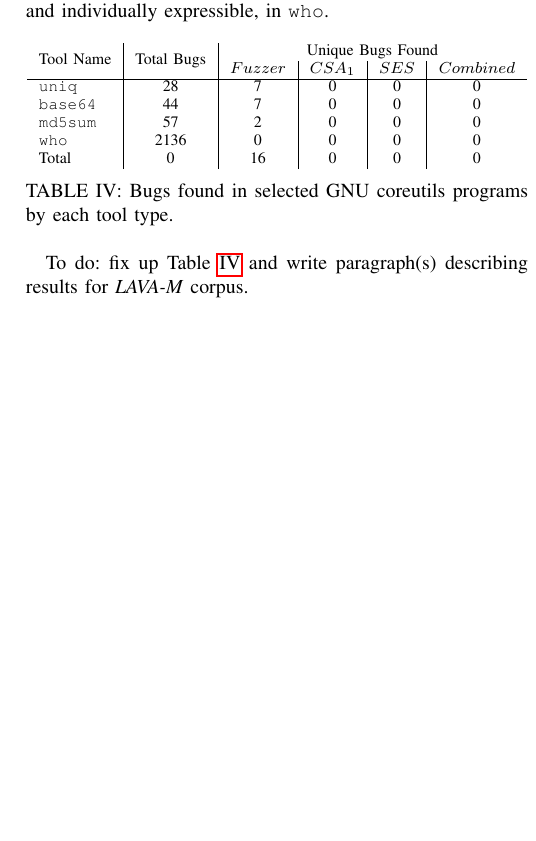
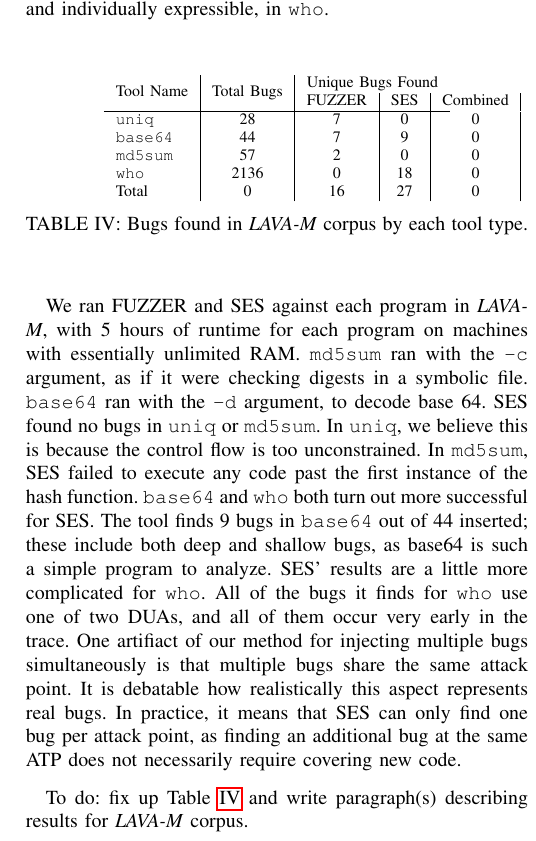
Before and after one commit to panda-re/lava, a LaTeX paper (paper1/paper.tex, which reads paper1/results.tex): part of one column of page 9 of 11, cut so that both start at the same text, the shorter picture padded with empty space. Compiled offline with pdfLaTeX.

Commit message:
Add section on SES and LAVA-M.

```diff
--- a/paper1/results.tex
+++ b/paper1/results.tex
@@ -247,16 +247,30 @@ Finally, there is a copy of \verb+coreutils+ with 2136 bugs existing all at once
 \centering
 \begin{tabular}{l|c|c|c|c|c}
 \multirow{2}{*}{Tool Name} & \multirow{2}{*}{Total Bugs} & \multicolumn{4}{c}{Unique Bugs Found} \\
-              &            & $Fuzzer$    & $CSA_1$      & $SES$      & $Combined$ \\ \hline
-\verb+uniq+   &    28      & 7           & 0            & 0          & 0               \\
-\verb+base64+ &    44      & 7           & 0            & 0          & 0               \\
-\verb+md5sum+ &    57      & 2           & 0            & 0          & 0               \\
-\verb+who+    &    2136    & 0           & 0            & 0          & 0               \\
-Total         &    0       & 16          & 0            & 0          & 0               \\
+              &            & FUZZER       & SES     & Combined \\ \hline
+\verb+uniq+   &    28      & 7                 & 0          & 0               \\
+\verb+base64+ &    44      & 7              & 9          & 0               \\
+\verb+md5sum+ &    57      & 2             & 0          & 0               \\
+\verb+who+    &    2136    & 0              & 18          & 0               \\
+Total         &    0       & 16                 & 27          & 0               \\
 \end{tabular}
-\caption{Bugs found in selected GNU coreutils programs by each tool type.}
+\caption{Bugs found in \emph{LAVA-M} corpus by each tool type.}
 \label{table:tool-eval-results-coreutils}
 \end{table}
+
+We ran FUZZER and SES against each program in \emph{LAVA-M}, with 5 hours of runtime for each program on machines with essentially unlimited RAM.
+\verb+md5sum+ ran with the \verb+-c+ argument, as if it were checking digests in a symbolic file.
+\verb+base64+ ran with the \verb+-d+ argument, to decode base 64.
+SES found no bugs in \verb+uniq+ or \verb+md5sum+.
+In \verb+uniq+, we believe this is because the control flow is too unconstrained.
+In \verb+md5sum+, SES failed to execute any code past the first instance of the hash function.
+\verb+base64+ and \verb+who+ both turn out more successful for SES.
+The tool finds 9 bugs in \verb+base64+ out of 44 inserted; these include both deep and shallow bugs, as base64 is such a simple program to analyze.
+SES' results are a little more complicated for \verb+who+.
+All of the bugs it finds for \verb+who+ use one of two DUAs, and all of them occur very early in the trace.
+One artifiact of our method for injecting multiple bugs simultaneously is that multiple bugs share the same attack point.
+It is debatable how realistically this aspect represents real bugs.
+In practice, it means that SES can only find one bug per attack point, as finding an additional bug at the same ATP does not necessarily require covering new code.
 
 To do: fix up Table~\ref{table:tool-eval-results-coreutils} and write paragraph(s) describing results for \emph{LAVA-M} corpus.
 
```
